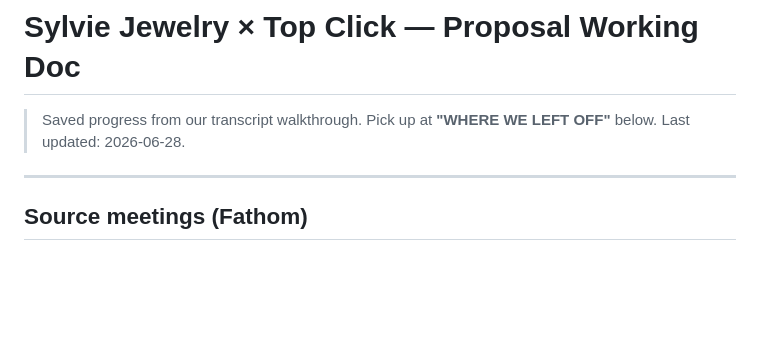
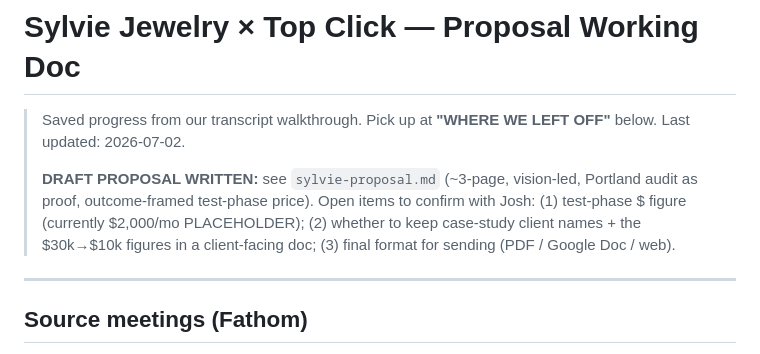
Before and after one commit to joshmarwords-star/all-seo, a Markdown page: sylvie-jewelry/proposal-working-doc.md, the part around the change. GitHub-like rendering; blank space fills up the shorter version.

```diff
--- a/sylvie-jewelry/proposal-working-doc.md
+++ b/sylvie-jewelry/proposal-working-doc.md
@@ -1,7 +1,12 @@
 # Sylvie Jewelry × Top Click — Proposal Working Doc
 
 > Saved progress from our transcript walkthrough. Pick up at **"WHERE WE LEFT OFF"** below.
-> Last updated: 2026-06-28.
+> Last updated: 2026-07-02.
+>
+> **DRAFT PROPOSAL WRITTEN:** see `sylvie-proposal.md` (~3-page, vision-led, Portland audit as proof,
+> outcome-framed test-phase price). Open items to confirm with Josh: (1) test-phase $ figure (currently
+> $2,000/mo PLACEHOLDER); (2) whether to keep case-study client names + the $30k→$10k figures in a
+> client-facing doc; (3) final format for sending (PDF / Google Doc / web).
 
 ---
 
```
Also changed, not shown: sylvie-jewelry/sylvie-proposal.md (added, +168 -0 lines).
